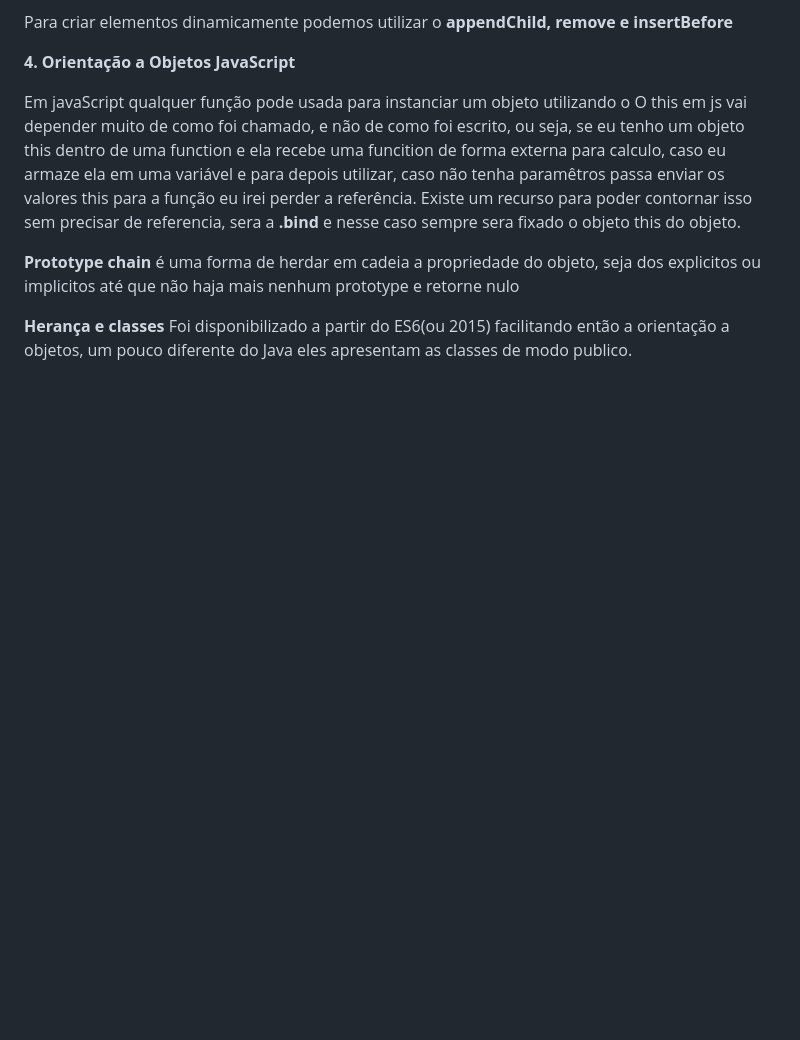
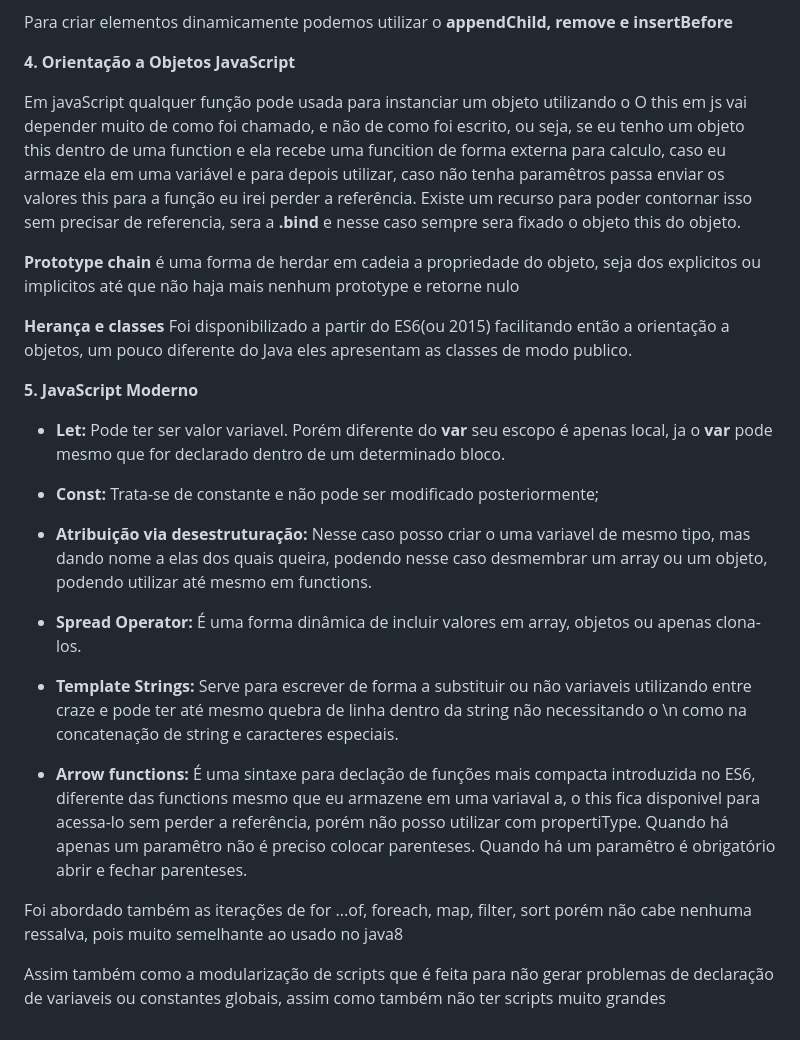
Before and after one commit to JackelineBellon/PosGraduacaoFullStack, a Markdown page: README.md, the part around the change. Rendered like a GitHub page; blank space fills up the shorter version.

```diff
--- a/README.md
+++ b/README.md
@@ -66,3 +66,20 @@ Existe um recurso para poder contornar isso sem precisar de referencia, sera a <
 <b>Prototype chain</b> é uma forma de herdar em cadeia a propriedade do objeto, seja dos explicitos ou implicitos até que não haja mais nenhum prototype e retorne nulo
 
 <b>Herança e classes</b> Foi disponibilizado a partir do ES6(ou 2015) facilitando então a orientação a objetos, um pouco diferente do Java eles apresentam as classes de modo publico.
+
+
+<b>5. JavaScript Moderno</b>
+
+- <b>Let:</b> Pode ter ser valor variavel. Porém diferente do <b>var</b> seu escopo é apenas local, ja o <b>var</b> pode mesmo que for declarado dentro de um determinado bloco.
+- <b>Const:</b> Trata-se de constante e não pode ser modificado posteriormente;
+- <b>Atribuição via desestruturação:</b> Nesse caso posso criar o uma variavel de mesmo tipo, mas dando nome a elas dos quais queira, podendo nesse caso desmembrar um array ou um objeto, podendo utilizar até mesmo em functions.
+- <b>Spread Operator:</b> É uma forma dinâmica de incluir valores em array, objetos ou apenas clona-los.
+- <b>Template Strings:</b> Serve para escrever de forma a substituir ou não variaveis utilizando entre craze e pode ter até mesmo quebra de linha dentro da string não necessitando o \n como na concatenação de string e caracteres especiais.
+
+- <b>Arrow functions:</b> É uma sintaxe para declação de funções mais compacta introduzida no ES6, diferente das functions mesmo que eu armazene em uma variaval a, o this fica disponivel para acessa-lo sem perder a referência, porém não posso utilizar com propertiType.
+Quando há apenas um paramêtro não é preciso colocar parenteses.
+Quando há um paramêtro é obrigatório abrir e fechar parenteses.
+
+Foi abordado também as iterações de for ...of, foreach, map, filter, sort porém não cabe nenhuma ressalva, pois muito semelhante ao usado no java8
+
+Assim também como a modularização de scripts que é feita para não gerar problemas de declaração de variaveis ou constantes globais, assim como também não ter scripts muito grandes
```
